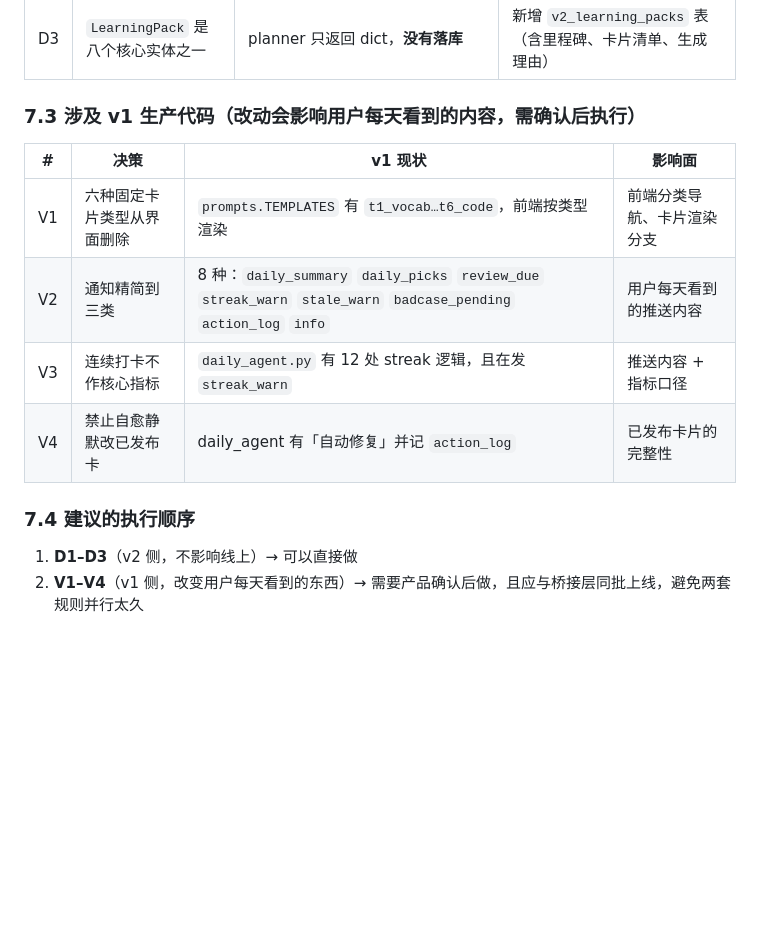
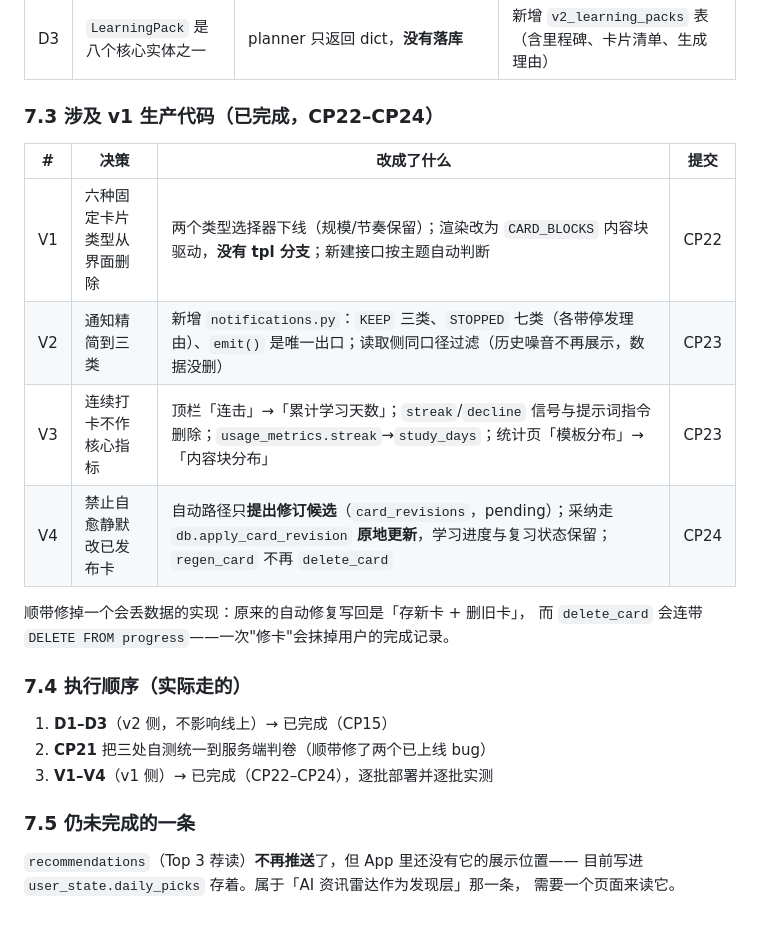
Before and after one commit to Andy021110/weizhi, a Markdown page: docs/范围决策-保留降级合并删除.md, the part around the change. Rendered like a GitHub page; blank space fills up the shorter version.

Commit message:
docs: 回填 CP21–CP24 的执行结果（V1–V4 已完成），并写明仍缺的发现层页面

```diff
--- a/docs/范围决策-保留降级合并删除.md
+++ b/docs/范围决策-保留降级合并删除.md
@@ -96,16 +96,26 @@
 | D2 | 随堂题 + 复习题合并为**分层题库** | `card_drafts.assessment` 是一套平铺题目，无时间层 | 每题加 `layer`：`immediate` / `day1` / `day7` |
 | D3 | `LearningPack` 是八个核心实体之一 | planner 只返回 dict，**没有落库** | 新增 `v2_learning_packs` 表（含里程碑、卡片清单、生成理由） |
 
-### 7.3 涉及 v1 生产代码（改动会影响用户每天看到的内容，需确认后执行）
+### 7.3 涉及 v1 生产代码（**已完成**，CP22–CP24）
 
-| # | 决策 | v1 现状 | 影响面 |
+| # | 决策 | 改成了什么 | 提交 |
 |---|---|---|---|
-| V1 | 六种固定卡片类型从界面删除 | `prompts.TEMPLATES` 有 `t1_vocab…t6_code`，前端按类型渲染 | 前端分类导航、卡片渲染分支 |
-| V2 | 通知精简到三类 | 8 种：`daily_summary` `daily_picks` `review_due` `streak_warn` `stale_warn` `badcase_pending` `action_log` `info` | 用户每天看到的推送内容 |
-| V3 | 连续打卡不作核心指标 | `daily_agent.py` 有 12 处 streak 逻辑，且在发 `streak_warn` | 推送内容 + 指标口径 |
-| V4 | 禁止自愈静默改已发布卡 | daily_agent 有「自动修复」并记 `action_log` | 已发布卡片的完整性 |
+| V1 | 六种固定卡片类型从界面删除 | 两个类型选择器下线（规模/节奏保留）；渲染改为 `CARD_BLOCKS` 内容块驱动，**没有 tpl 分支**；新建接口按主题自动判断 | CP22 |
+| V2 | 通知精简到三类 | 新增 `notifications.py`：`KEEP` 三类、`STOPPED` 七类（各带停发理由）、`emit()` 是唯一出口；读取侧同口径过滤（历史噪音不再展示，数据没删） | CP23 |
+| V3 | 连续打卡不作核心指标 | 顶栏「连击」→「累计学习天数」；`streak`/`decline` 信号与提示词指令删除；`usage_metrics.streak`→`study_days`；统计页「模板分布」→「内容块分布」 | CP23 |
+| V4 | 禁止自愈静默改已发布卡 | 自动路径只**提出修订候选**（`card_revisions`，pending）；采纳走 `db.apply_card_revision` **原地更新**，学习进度与复习状态保留；`regen_card` 不再 `delete_card` | CP24 |
 
-### 7.4 建议的执行顺序
+顺带修掉一个会丢数据的实现：原来的自动修复写回是「存新卡 + 删旧卡」，
+而 `delete_card` 会连带 `DELETE FROM progress`——一次"修卡"会抹掉用户的完成记录。
 
-1. **D1–D3**（v2 侧，不影响线上）→ 可以直接做
-2. **V1–V4**（v1 侧，改变用户每天看到的东西）→ 需要产品确认后做，且应与桥接层同批上线，避免两套规则并行太久
+### 7.4 执行顺序（实际走的）
+
+1. **D1–D3**（v2 侧，不影响线上）→ 已完成（CP15）
+2. **CP21** 把三处自测统一到服务端判卷（顺带修了两个已上线 bug）
+3. **V1–V4**（v1 侧）→ 已完成（CP22–CP24），逐批部署并逐批实测
+
+### 7.5 仍未完成的一条
+
+`recommendations`（Top 3 荐读）**不再推送**了，但 App 里还没有它的展示位置——
+目前写进 `user_state.daily_picks` 存着。属于「AI 资讯雷达作为发现层」那一条，
+需要一个页面来读它。
```
